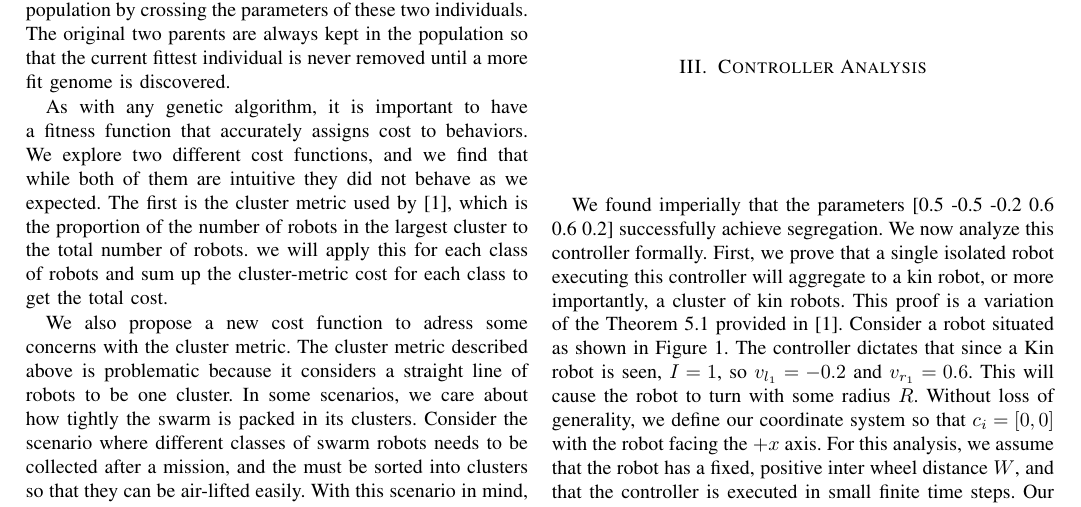
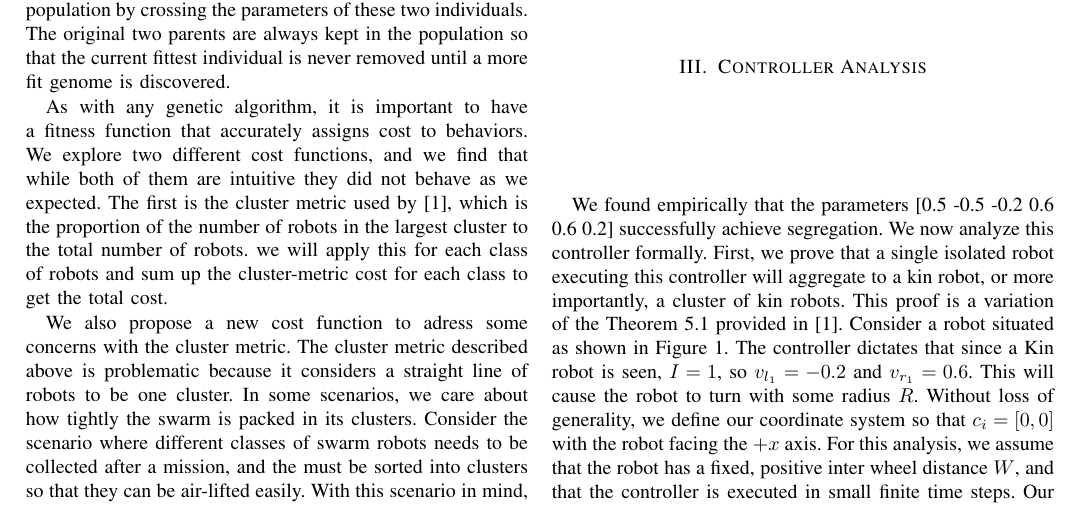
Before and after one commit to PeterMitrano/minimalist-segregation, a LaTeX paper (segregation_without_computation.tex): part of page 2 of 6, cut so that both start at the same text. Compiled offline with pdfLaTeX; a missing font is replaced by an installed copy or a similar font; a LaTeX package or settings file that is missing is left out.

Commit message:
Update on Overleaf.

```diff
--- a/segregation_without_computation.tex
+++ b/segregation_without_computation.tex
@@ -83,7 +83,7 @@ pdmitrano@wpi.edu}
 
 \section{Controller Analysis}
 
-  We found imperially that the parameters [0.5 -0.5 -0.2 0.6 0.6 0.2] successfully achieve segregation. We now analyze this controller formally. First, we prove that a single isolated robot executing this controller will aggregate to a kin robot, or more importantly, a cluster of kin robots. This proof is a variation of the Theorem 5.1 provided in \cite{gauci_self-organized_2014}. Consider a robot situated as shown in Figure \ref{fig:kin_aggregation}. The controller dictates that since a Kin robot is seen, $I=1$, so $v_{l_1} = -0.2$ and $v_{r_1} = 0.6$. This will cause the robot to turn with some radius $R$. Without loss of generality, we define our coordinate system so that $c_i=[0,0]$ with the robot facing the $+x$ axis. For this analysis, we assume that the robot has a fixed, positive inter wheel distance $W$, and that the controller is executed in small finite time steps. Our goal is to show that the distance between the position of the robot after executing our controller for one time step $p'_i$ and the kin robot $p_j$ is less than the distance between the initial position of the robot $p_i$ and the kin robot $p_j$. Formally, this is expressed by the following relationship:
+  We found empirically that the parameters [0.5 -0.5 -0.2 0.6 0.6 0.2] successfully achieve segregation. We now analyze this controller formally. First, we prove that a single isolated robot executing this controller will aggregate to a kin robot, or more importantly, a cluster of kin robots. This proof is a variation of the Theorem 5.1 provided in \cite{gauci_self-organized_2014}. Consider a robot situated as shown in Figure \ref{fig:kin_aggregation}. The controller dictates that since a Kin robot is seen, $I=1$, so $v_{l_1} = -0.2$ and $v_{r_1} = 0.6$. This will cause the robot to turn with some radius $R$. Without loss of generality, we define our coordinate system so that $c_i=[0,0]$ with the robot facing the $+x$ axis. For this analysis, we assume that the robot has a fixed, positive inter wheel distance $W$, and that the controller is executed in small finite time steps. Our goal is to show that the distance between the position of the robot after executing our controller for one time step $p'_i$ and the kin robot $p_j$ is less than the distance between the initial position of the robot $p_i$ and the kin robot $p_j$. Formally, this is expressed by the following relationship:
 
   \begin{figure}[H]
     \centering
```
Also changed, not shown: RBE595.bib (+0 -1 lines).
